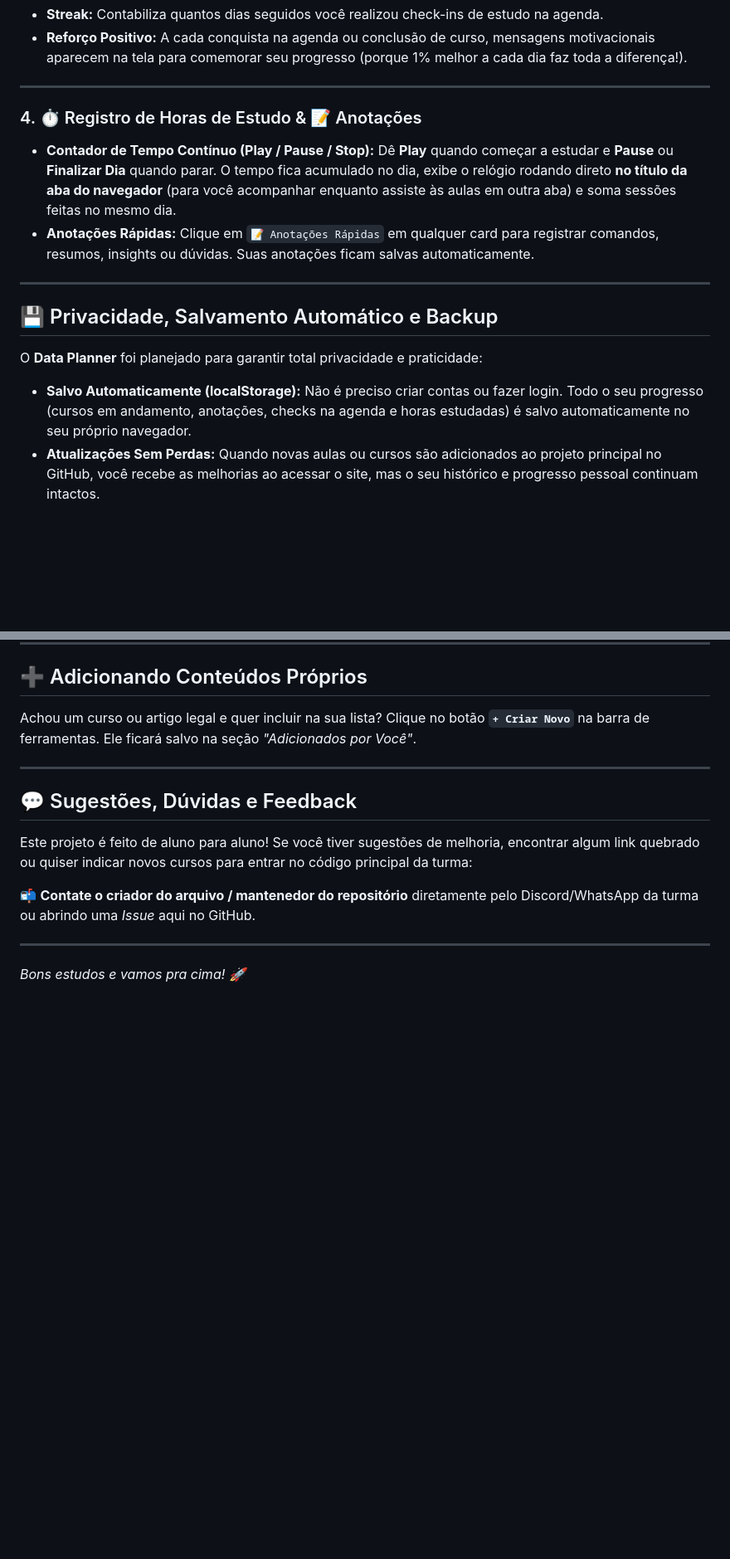
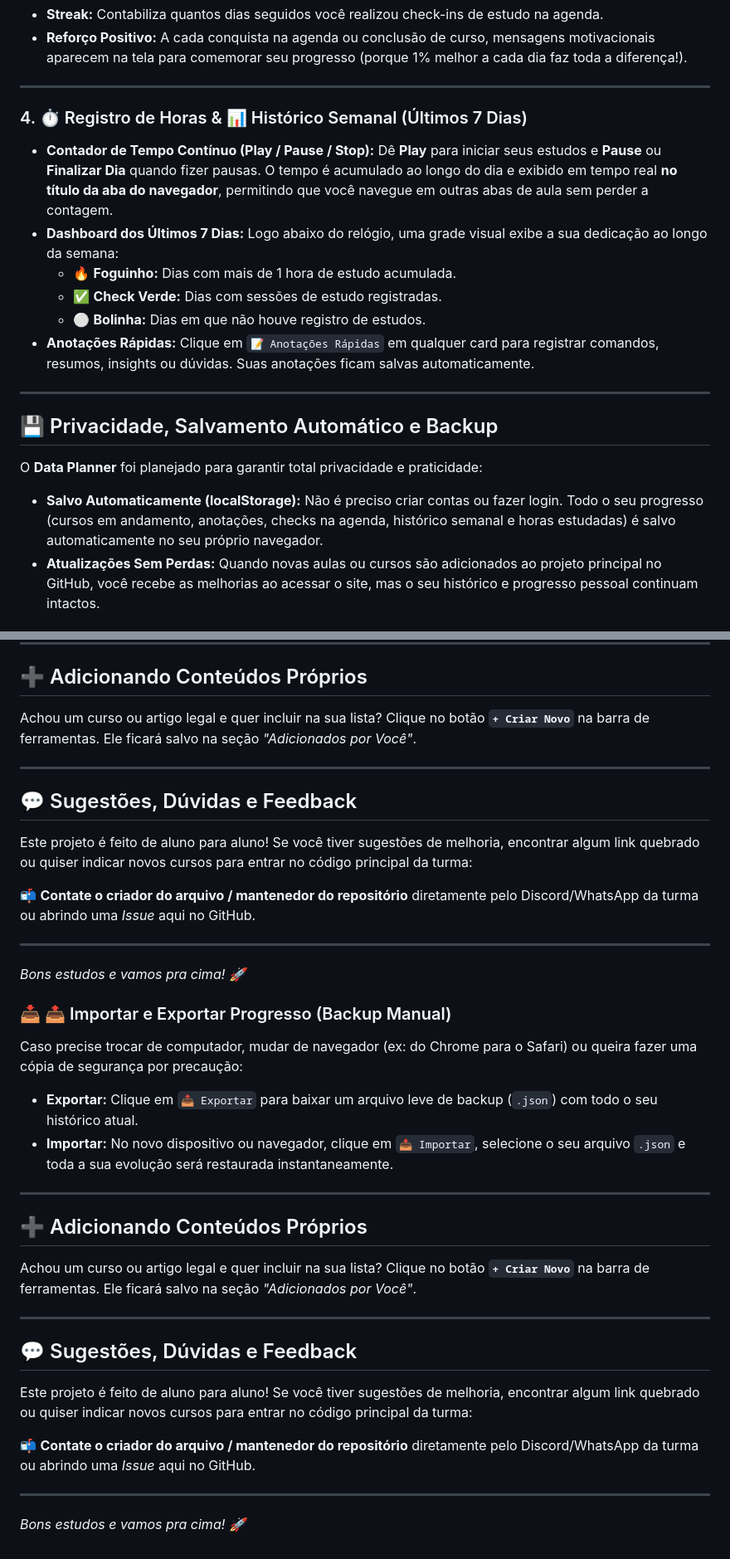
Before and after one commit to Maria-apsguiar/Data-Planner, a Markdown page: README.md, 2 parts joined by grey strips. Shown at 83% size. Drawn GitHub-style; blank space fills up the shorter version.

Commit message:
Update README.md
Atualiza index com grid semanal e README com novas instrucoes

```diff
--- a/README.md
+++ b/README.md
@@ -40,8 +40,12 @@ Projetada para o período de **26/07/2026 a 31/10/2026**:
 
 ---
 
-### 4. ⏱️ Registro de Horas de Estudo & 📝 Anotações
-* **Contador de Tempo Contínuo (Play / Pause / Stop):** Dê **Play** quando começar a estudar e **Pause** ou **Finalizar Dia** quando parar. O tempo fica acumulado no dia, exibe o relógio rodando direto **no título da aba do navegador** (para você acompanhar enquanto assiste às aulas em outra aba) e soma sessões feitas no mesmo dia.
+### 4. ⏱️ Registro de Horas & 📊 Histórico Semanal (Últimos 7 Dias)
+* **Contador de Tempo Contínuo (Play / Pause / Stop):** Dê **Play** para iniciar seus estudos e **Pause** ou **Finalizar Dia** quando fizer pausas. O tempo é acumulado ao longo do dia e exibido em tempo real **no título da aba do navegador**, permitindo que você navegue em outras abas de aula sem perder a contagem.
+* **Dashboard dos Últimos 7 Dias:** Logo abaixo do relógio, uma grade visual exibe a sua dedicação ao longo da semana:
+  * 🔥 **Foguinho:** Dias com mais de 1 hora de estudo acumulada.
+  * ✅ **Check Verde:** Dias com sessões de estudo registradas.
+  * ⚪ **Bolinha:** Dias em que não houve registro de estudos.
 * **Anotações Rápidas:** Clique em `📝 Anotações Rápidas` em qualquer card para registrar comandos, resumos, insights ou dúvidas. Suas anotações ficam salvas automaticamente.
 
 ---
@@ -50,7 +54,7 @@ Projetada para o período de **26/07/2026 a 31/10/2026**:
 
 O **Data Planner** foi planejado para garantir total privacidade e praticidade:
 
-* **Salvo Automaticamente (localStorage):** Não é preciso criar contas ou fazer login. Todo o seu progresso (cursos em andamento, anotações, checks na agenda e horas estudadas) é salvo automaticamente no seu próprio navegador.
+* **Salvo Automaticamente (localStorage):** Não é preciso criar contas ou fazer login. Todo o seu progresso (cursos em andamento, anotações, checks na agenda, histórico semanal e horas estudadas) é salvo automaticamente no seu próprio navegador.
 * **Atualizações Sem Perdas:** Quando novas aulas ou cursos são adicionados ao projeto principal no GitHub, você recebe as melhorias ao acessar o site, mas o seu histórico e progresso pessoal continuam intactos.
 
 ### 📥 📤 Importar e Exportar Progresso (Backup Manual)
@@ -74,3 +78,24 @@ Este projeto é feito de aluno para aluno! Se você tiver sugestões de melhoria
 
 ---
 *Bons estudos e vamos pra cima! 🚀*
+### 📥 📤 Importar e Exportar Progresso (Backup Manual)
+Caso precise trocar de computador, mudar de navegador (ex: do Chrome para o Safari) ou queira fazer uma cópia de segurança por precaução:
+* **Exportar:** Clique em `📥 Exportar` para baixar um arquivo leve de backup (`.json`) com todo o seu histórico atual.
+* **Importar:** No novo dispositivo ou navegador, clique em `📤 Importar`, selecione o seu arquivo `.json` e toda a sua evolução será restaurada instantaneamente.
+
+---
+
+## ➕ Adicionando Conteúdos Próprios
+
+Achou um curso ou artigo legal e quer incluir na sua lista? Clique no botão **`+ Criar Novo`** na barra de ferramentas. Ele ficará salvo na seção *"Adicionados por Você"*.
+
+---
+
+## 💬 Sugestões, Dúvidas e Feedback
+
+Este projeto é feito de aluno para aluno! Se você tiver sugestões de melhoria, encontrar algum link quebrado ou quiser indicar novos cursos para entrar no código principal da turma:
+
+📬 **Contate o criador do arquivo / mantenedor do repositório** diretamente pelo Discord/WhatsApp da turma ou abrindo uma *Issue* aqui no GitHub.
+
+---
+*Bons estudos e vamos pra cima! 🚀*
```
